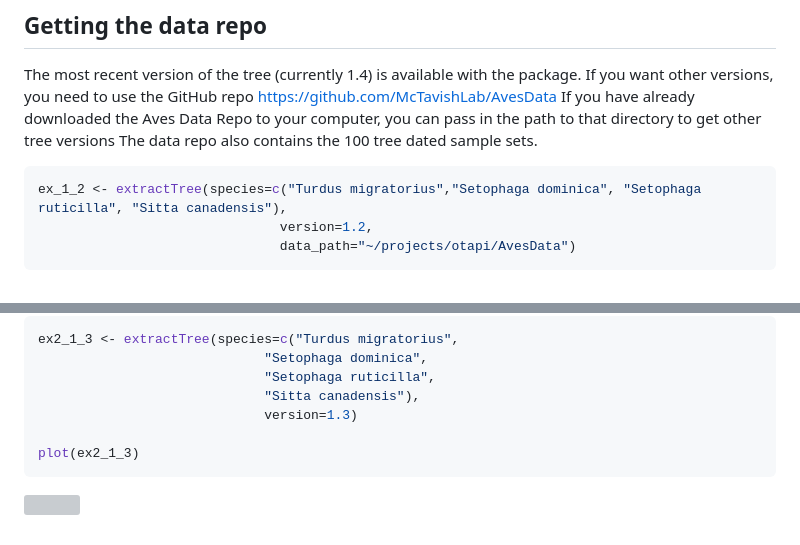
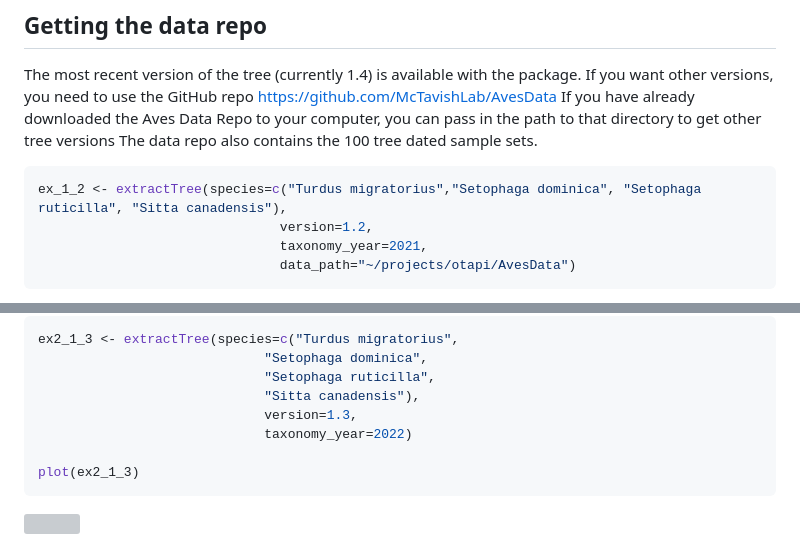
Before and after one commit to eliotmiller/clootl, a Markdown page: examples/dataDownload.md, 2 parts joined by grey strips. Drawn GitHub-style; grey boxes are pictures that could not be loaded.

Commit message:
add taxonomy years on old tree version calls

````diff
--- a/examples/dataDownload.md
+++ b/examples/dataDownload.md
@@ -47,6 +47,7 @@ tree dated sample sets.
 ``` r
 ex_1_2 <- extractTree(species=c("Turdus migratorius","Setophaga dominica", "Setophaga ruticilla", "Sitta canadensis"),
                                version=1.2,
+                               taxonomy_year=2021,
                                data_path="~/projects/otapi/AvesData")
 ```
 
@@ -68,7 +69,8 @@ ex2_1_3 <- extractTree(species=c("Turdus migratorius",
                              "Setophaga dominica",
                              "Setophaga ruticilla",
                              "Sitta canadensis"),
-                             version=1.3)
+                             version=1.3,
+                             taxonomy_year=2022)
 
 plot(ex2_1_3)
 ```
````
